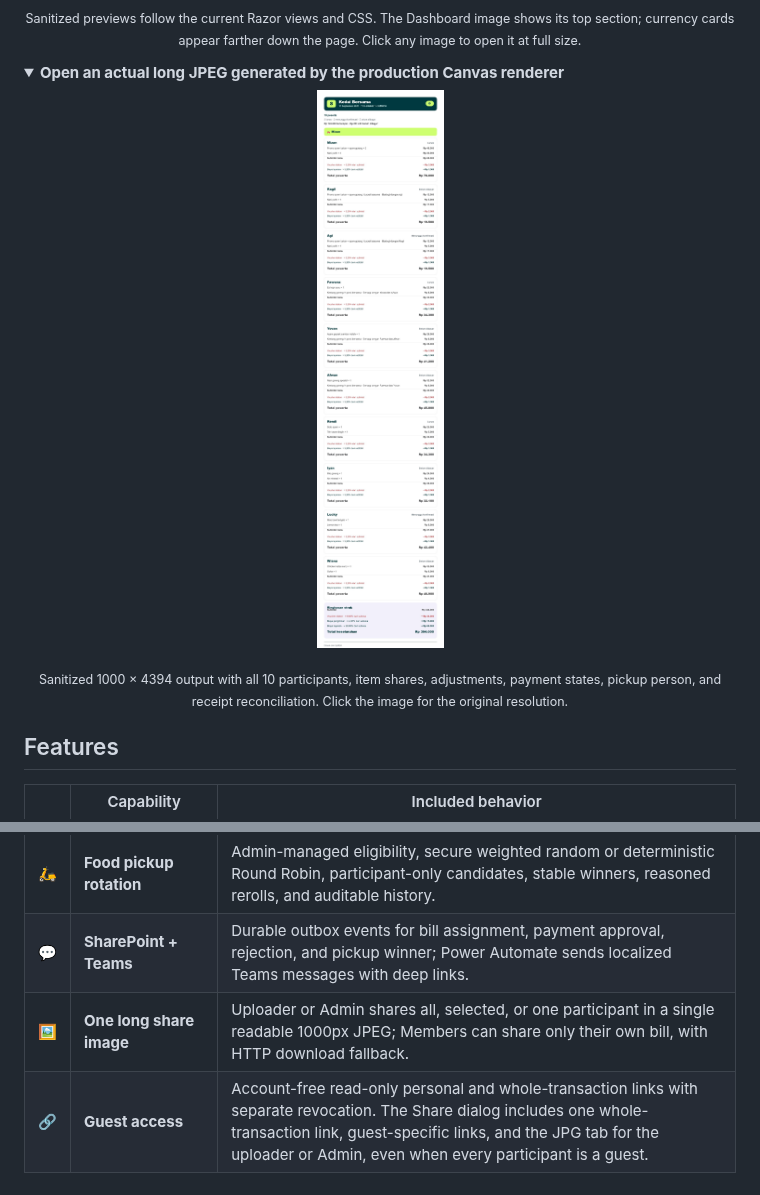
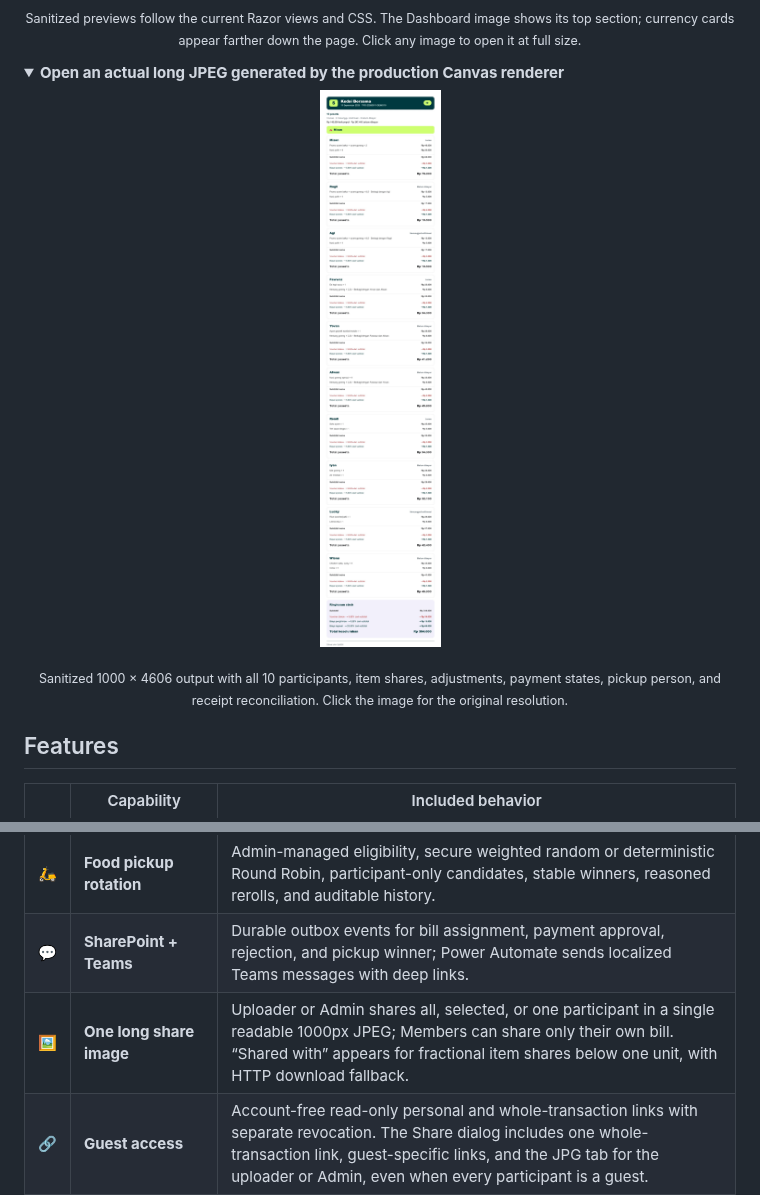
Before and after one commit to mizdodge/split-bills, a Markdown page: README.md, 2 parts joined by grey strips. GitHub-like rendering; pictures changed too: documentation/screenshots/share-transaction-long.jpg; folded sections open.

```diff
--- a/README.md
+++ b/README.md
@@ -65,7 +65,7 @@ SplitBill is a self-hosted ASP.NET Core 8 application that turns one or more rec
       <img src="documentation/screenshots/share-transaction-long.jpg" alt="One complete SplitBill transaction share JPEG generated by the production Canvas renderer, containing ten participant breakdowns and the reconciled receipt total" height="720">
     </a>
   </p>
-  <p align="center"><sub>Sanitized 1000 × 4394 output with all 10 participants, item shares, adjustments, payment states, pickup person, and receipt reconciliation. Click the image for the original resolution.</sub></p>
+  <p align="center"><sub>Sanitized 1000 × 4606 output with all 10 participants, item shares, adjustments, payment states, pickup person, and receipt reconciliation. Click the image for the original resolution.</sub></p>
 </details>
 
 ## Features
@@ -80,7 +80,7 @@ SplitBill is a self-hosted ASP.NET Core 8 application that turns one or more rec
 | 📊 | **Reports and Excel** | Role-scoped date/status filters, all payment states, per-person order detail, and four Excel sheets: Summary, Payment Details, Pivot by Person, and Pickup Rotation. |
 | 🛵 | **Food pickup rotation** | Admin-managed eligibility, secure weighted random or deterministic Round Robin, participant-only candidates, stable winners, reasoned rerolls, and auditable history. |
 | 💬 | **SharePoint + Teams** | Durable outbox events for bill assignment, payment approval, rejection, and pickup winner; Power Automate sends localized Teams messages with deep links. |
-| 🖼️ | **One long share image** | Uploader or Admin shares all, selected, or one participant in a single readable 1000px JPEG; Members can share only their own bill, with HTTP download fallback. |
+| 🖼️ | **One long share image** | Uploader or Admin shares all, selected, or one participant in a single readable 1000px JPEG; Members can share only their own bill. “Shared with” appears for fractional item shares below one unit, with HTTP download fallback. |
 | 🔗 | **Guest access** | Account-free read-only personal and whole-transaction links with separate revocation. The Share dialog includes one whole-transaction link, guest-specific links, and the JPG tab for the uploader or Admin, even when every participant is a guest. |
 | 💱 | **Multi-currency** | Bills stay payable in their receipt currency; a saved exchange-rate snapshot powers IDR reporting. Admin configures the provider and up to four current-rate cards on the operational dashboard. |
 | 👥 | **Role and user management** | Admin has global access and user management, Moderator manages owned transactions, and Member sees only linked bills and shared report context. |
```
Also changed, not shown: documentation/README.md (+2 -2 lines), 1 other file.
